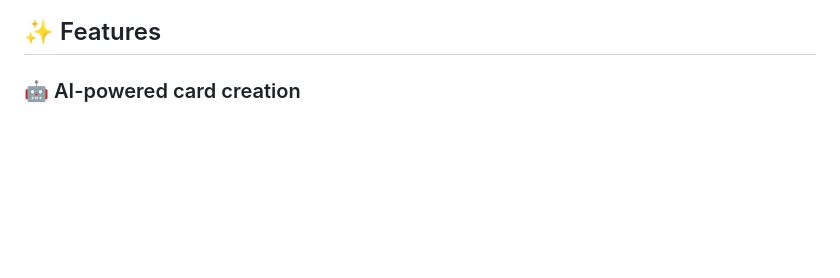
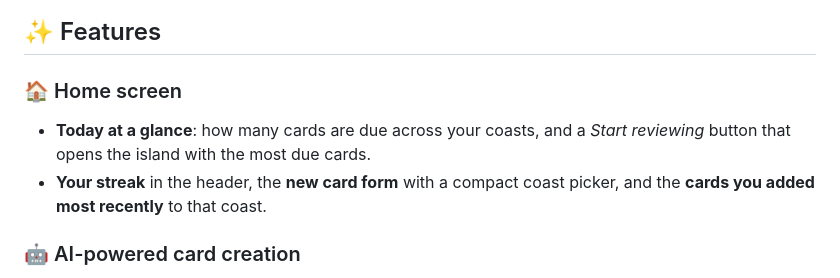
Before and after one commit to Andreas-Erick/LanguageCoast, a Markdown page: README.md, the part around one of its changes. GitHub-like rendering; blank space fills up the shorter version.

```diff
--- a/README.md
+++ b/README.md
@@ -31,6 +31,10 @@ Language Coast is a flashcard app that changes how you build vocabulary. It comb
 </p>
 
 ## ✨ Features
+
+### 🏠 Home screen
+- **Today at a glance**: how many cards are due across your coasts, and a *Start reviewing* button that opens the island with the most due cards.
+- **Your streak** in the header, the **new card form** with a compact coast picker, and the **cards you added most recently** to that coast.
 
 ### 🤖 AI-powered card creation
 - **Three ways to translate**, picked in Settings:
```
Also changed, not shown: other parts of README.md (+1 -1 lines), docs/screenshots/create.png, 9 other files.
